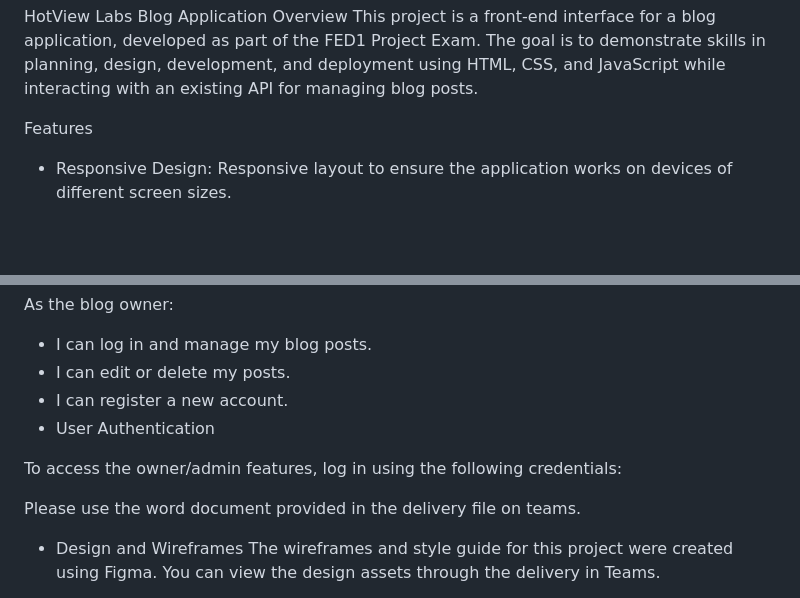
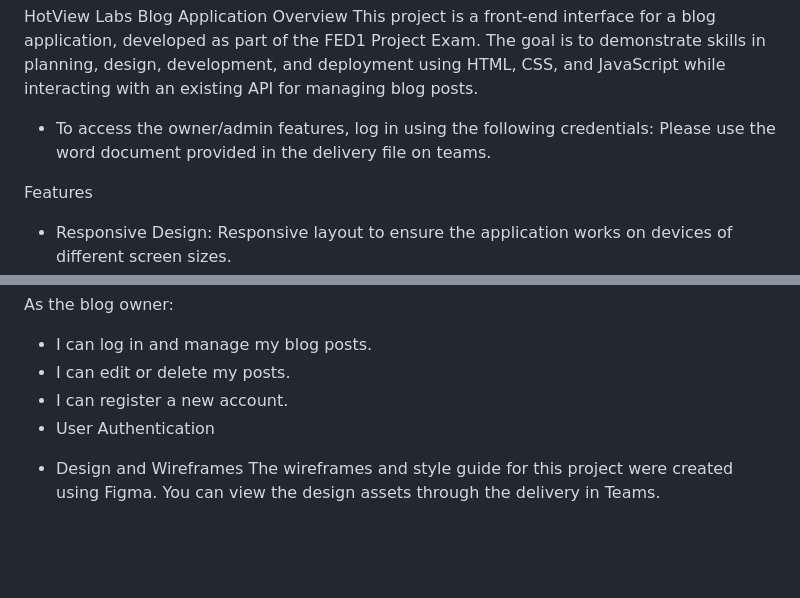
Before and after one commit to hvemily/Project-exam-v2, a Markdown page: README.md, 2 parts joined by grey strips. GitHub-like rendering; blank space fills up the shorter version.

```diff
--- a/README.md
+++ b/README.md
@@ -1,6 +1,12 @@
 HotView Labs Blog Application
 Overview
 This project is a front-end interface for a blog application, developed as part of the FED1 Project Exam. The goal is to demonstrate skills in planning, design, development, and deployment using HTML, CSS, and JavaScript while interacting with an existing API for managing blog posts.
+
+
+* To access the owner/admin features, log in using the following credentials: Please use the word document provided in the delivery file on teams.
+
+
+
 
 Features
 * Responsive Design: Responsive layout to ensure the application works on devices of different screen sizes.
@@ -55,11 +61,6 @@ As the blog owner:
 - User Authentication
 
 
-To access the owner/admin features, log in using the following credentials:
-
-Please use the word document provided in the delivery file on teams.
-
-
 * Design and Wireframes
 The wireframes and style guide for this project were created using Figma. You can view the design assets through the delivery in Teams.
 
```
